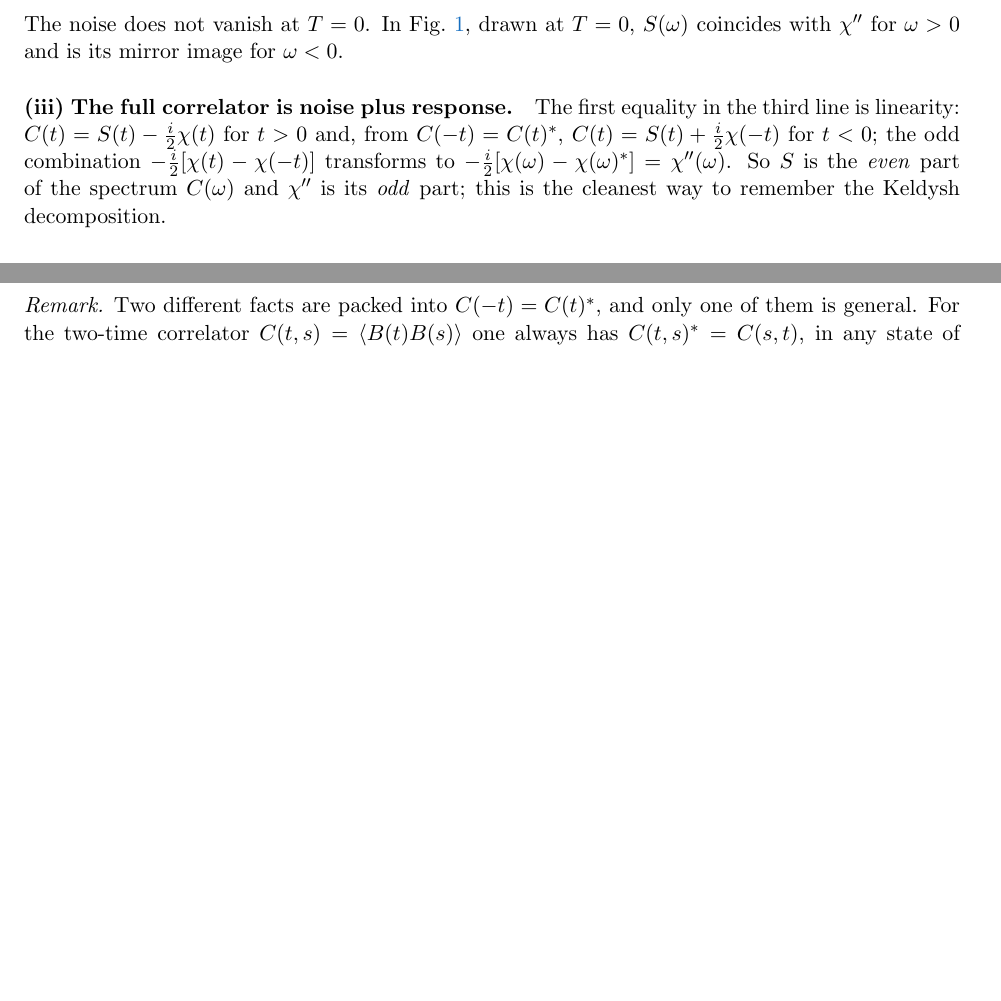
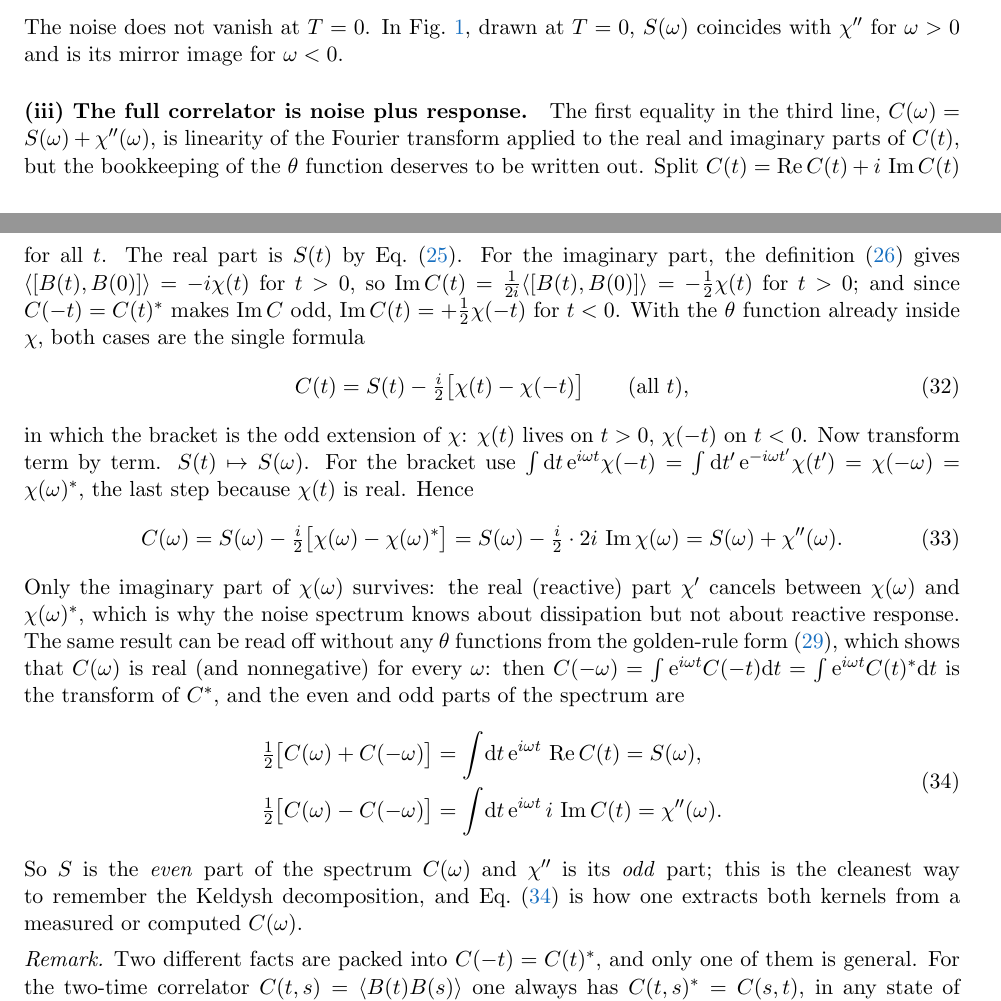
Before and after one commit to jsofo/Keldysh-NZ_with_Claude, a LaTeX paper (qubit_boson_bath_keldysh_nz_mori_lectures.tex, which reads chapters/lec02_model.tex): two parts of pages 13 and 14 of 66, joined at a grey line, cut so that both start at the same text, the shorter picture padded with empty space. Compiled offline with pdfLaTeX.

Commit message:
Lecture 2 (iii): explicit derivation of C(omega) = S(omega) + chi''(omega)

```diff
--- a/chapters/lec02_model.tex
+++ b/chapters/lec02_model.tex
@@ -179,11 +179,41 @@ The noise does not vanish at $T=0$. In \cref{fig:bath-kernels}, drawn at $T=0$,
 coincides with $\chi''$ for $\omega>0$ and is its mirror image for $\omega<0$.
 
 \paragraph{(iii) The full correlator is noise plus response.}
-The first equality in the third line is linearity: $C(t)=S(t)-\tfrac i2\chi(t)$ for $t>0$ and,
-from $C(-t)=C(t)^*$, $C(t)=S(t)+\tfrac i2\chi(-t)$ for $t<0$; the odd combination
-$-\tfrac i2[\chi(t)-\chi(-t)]$ transforms to $-\tfrac i2[\chi(\omega)-\chi(\omega)^*]=\chi''(\omega)$. So $S$ is the
-\emph{even} part of the spectrum $C(\omega)$ and $\chi''$ is its \emph{odd} part; this is the
-cleanest way to remember the Keldysh decomposition.
+The first equality in the third line, $C(\omega)=S(\omega)+\chi''(\omega)$, is linearity of the Fourier
+transform applied to the real and imaginary parts of $C(t)$, but the bookkeeping of the
+$\theta$ function deserves to be written out. Split $C(t)=\Re C(t)+i\,\Im C(t)$ for all $t$.
+The real part is $S(t)$ by \cref{eq:S-def}. For the imaginary part, the definition
+\eqref{eq:chi-def} gives $\avg{[B(t),B(0)]}=-i\chi(t)$ for $t>0$, so
+$\Im C(t)=\tfrac{1}{2i}\avg{[B(t),B(0)]}=-\tfrac12\chi(t)$ for $t>0$; and since $C(-t)=C(t)^*$ makes
+$\Im C$ odd, $\Im C(t)=+\tfrac12\chi(-t)$ for $t<0$. With the $\theta$ function already inside
+$\chi$, both cases are the single formula
+\begin{equation}
+  C(t)=S(t)-\tfrac i2\big[\chi(t)-\chi(-t)\big]\qquad(\text{all }t),
+  \label{eq:C-split}
+\end{equation}
+in which the bracket is the odd extension of $\chi$: $\chi(t)$ lives on $t>0$, $\chi(-t)$ on
+$t<0$. Now transform term by term. $S(t)\mapsto S(\omega)$. For the bracket use
+$\int\dd t\,\ee^{i\omega t}\chi(-t)=\int\dd t'\,\ee^{-i\omega t'}\chi(t')=\chi(-\omega)=\chi(\omega)^*$, the last step because
+$\chi(t)$ is real. Hence
+\begin{equation}
+  C(\omega)=S(\omega)-\tfrac i2\big[\chi(\omega)-\chi(\omega)^*\big]=S(\omega)-\tfrac i2\cdot2i\,\Im\chi(\omega)=S(\omega)+\chi''(\omega).
+\end{equation}
+Only the imaginary part of $\chi(\omega)$ survives: the real (reactive) part $\chi'$ cancels
+between $\chi(\omega)$ and $\chi(\omega)^*$, which is why the noise spectrum knows about dissipation
+but not about reactive response. The same result can be read off without any $\theta$
+functions from the golden-rule form \eqref{eq:C-golden}, which shows that $C(\omega)$ is real
+(and nonnegative) for every $\omega$: then $C(-\omega)=\int\ee^{i\omega t}C(-t)\dd t=\int\ee^{i\omega t}C(t)^*\dd t$ is the
+transform of $C^*$, and the even and odd parts of the spectrum are
+\begin{equation}
+\begin{aligned}
+  \tfrac12\big[C(\omega)+C(-\omega)\big]&=\int\!\dd t\,\ee^{i\omega t}\,\Re C(t)=S(\omega),\\
+  \tfrac12\big[C(\omega)-C(-\omega)\big]&=\int\!\dd t\,\ee^{i\omega t}\,i\,\Im C(t)=\chi''(\omega).
+\end{aligned}
+  \label{eq:C-even-odd}
+\end{equation}
+So $S$ is the \emph{even} part of the spectrum $C(\omega)$ and $\chi''$ is its \emph{odd} part; this
+is the cleanest way to remember the Keldysh decomposition, and \cref{eq:C-even-odd} is how
+one extracts both kernels from a measured or computed $C(\omega)$.
 
 \begin{remark}
 Two different facts are packed into $C(-t)=C(t)^*$, and only one of them is general. For
```
Also changed, not shown: qubit_boson_bath_keldysh_nz_mori_lectures.pdf.
